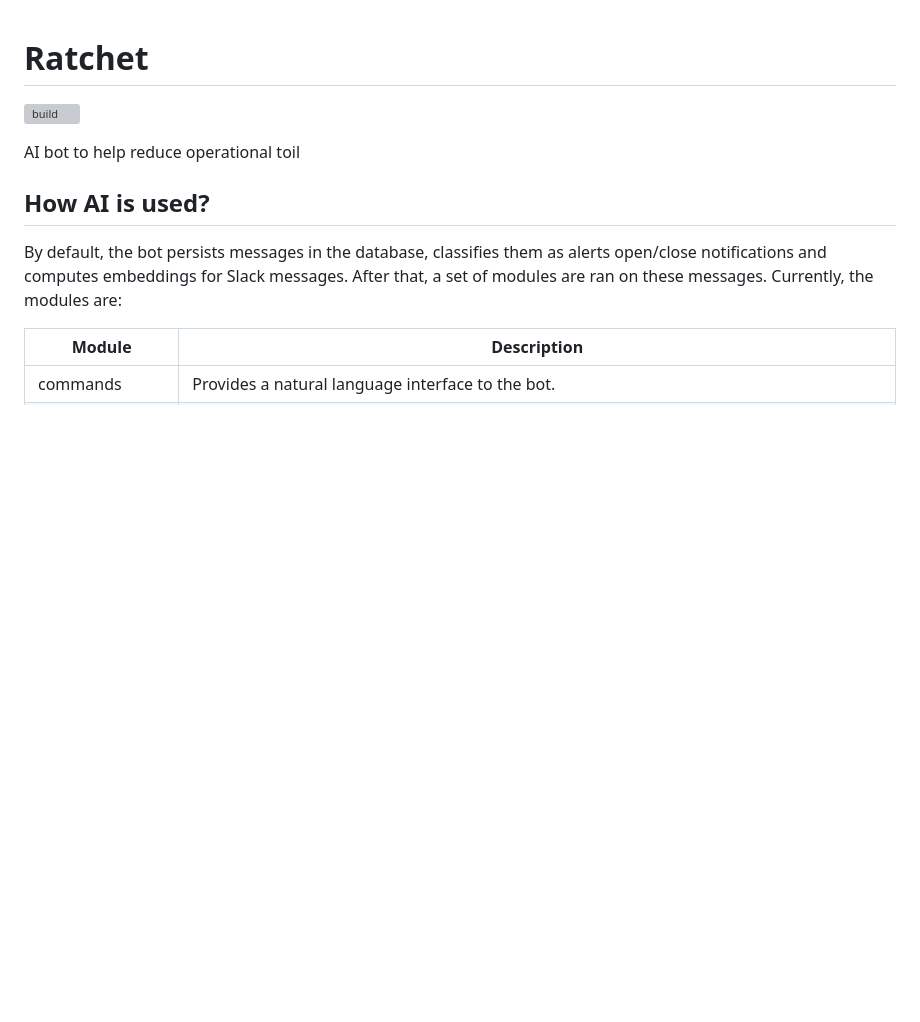
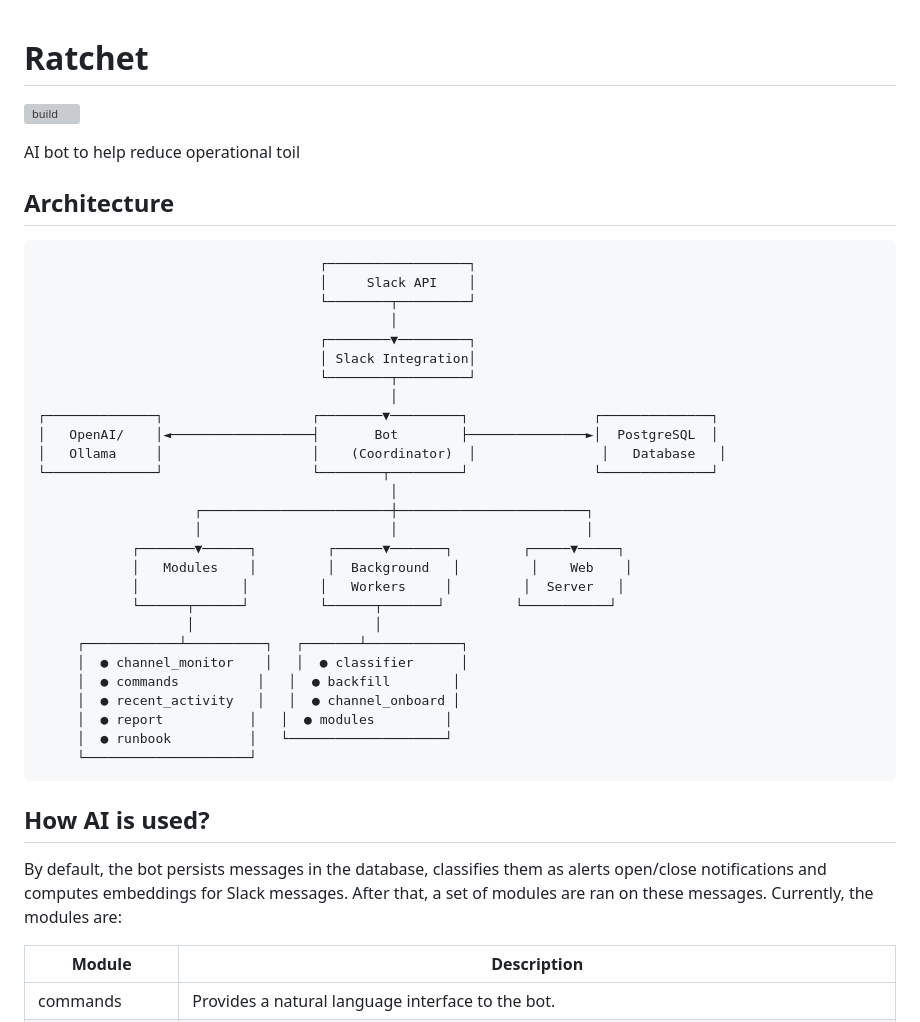
Before and after one commit to dynoinc/ratchet, a Markdown page: README.md, the part around the change. Rendered like a GitHub page; blank space fills up the shorter version; grey boxes are pictures that could not be loaded.

Commit message:
Add architecture diagram

````diff
--- a/README.md
+++ b/README.md
@@ -3,6 +3,38 @@
 [![build](https://github.com/dynoinc/ratchet/actions/workflows/build.yml/badge.svg?branch=main)](https://github.com/dynoinc/ratchet/actions/workflows/build.yml)
 
 AI bot to help reduce operational toil
+
+## Architecture
+
+```
+                                    ┌──────────────────┐
+                                    │     Slack API    │
+                                    └────────┬─────────┘
+                                             │
+                                    ┌────────▼─────────┐
+                                    │ Slack Integration│
+                                    └────────┬─────────┘
+                                             │
+┌──────────────┐                   ┌────────▼─────────┐                ┌──────────────┐
+│   OpenAI/    │◄──────────────────┤       Bot        ├───────────────►│  PostgreSQL  │
+│   Ollama     │                   │    (Coordinator)  │                │   Database   │
+└──────────────┘                   └────────┬─────────┘                └──────────────┘
+                                             │
+                    ┌────────────────────────┼────────────────────────┐
+                    │                        │                        │
+            ┌───────▼──────┐         ┌──────▼───────┐         ┌─────▼─────┐
+            │   Modules    │         │  Background   │         │    Web    │
+            │             │         │   Workers     │         │  Server   │
+            └──────┬──────┘         └──────┬───────┘         └───────────┘
+                   │                       │
+     ┌────────────┴──────────┐   ┌───────┴────────────┐
+     │  ● channel_monitor    │   │  ● classifier      │
+     │  ● commands          │   │  ● backfill        │
+     │  ● recent_activity   │   │  ● channel_onboard │
+     │  ● report           │   │  ● modules         │
+     │  ● runbook          │   └────────────────────┘
+     └─────────────────────┘
+```
 
 ## How AI is used?
 
````
